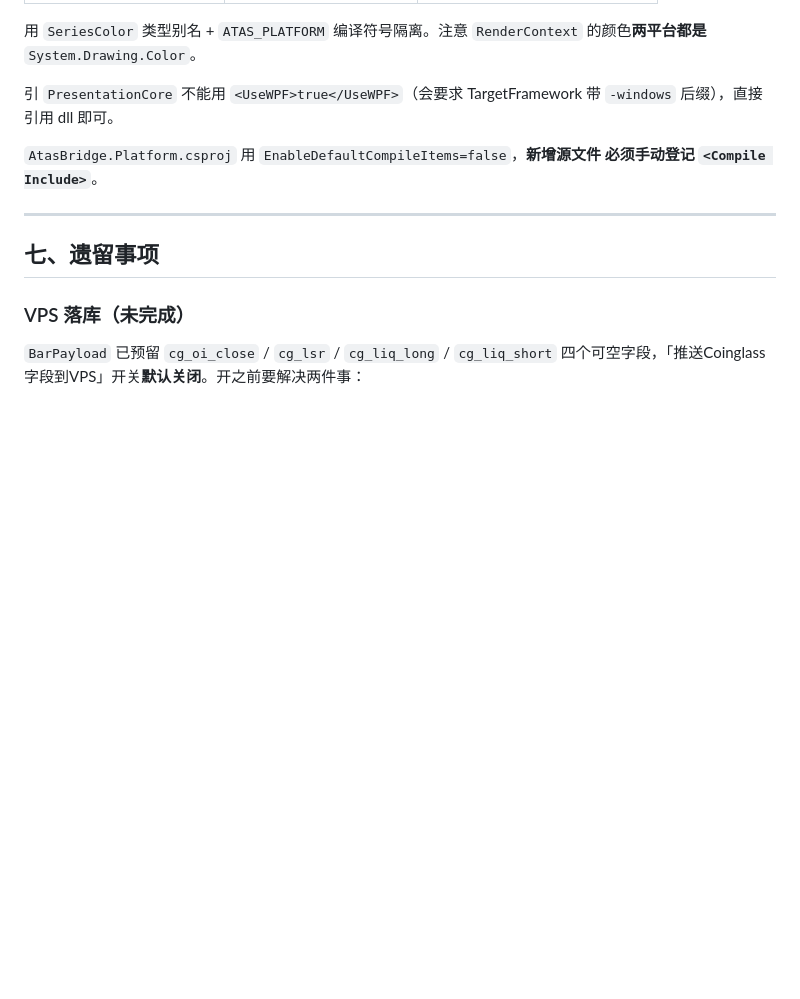
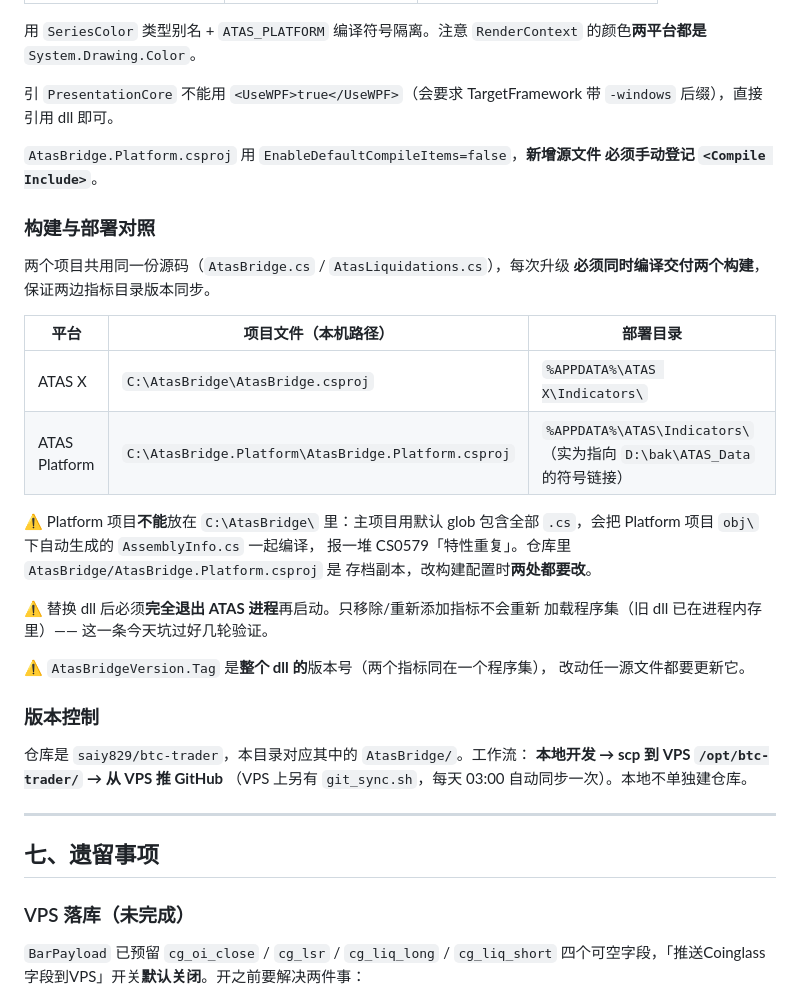
Before and after one commit to saiy829/btc-trader, a Markdown page: AtasBridge/PHASE7L_Coinglass接入复盘.md, the part around the change. Rendered like a GitHub page; blank space fills up the shorter version.

Commit message:
docs(AtasBridge): 复盘补充构建部署对照与版本控制说明
把原先散在本地存档目录里的操作性约定并入复盘文档,本地不再单独建仓库:
- 两个平台的项目文件路径与部署目录对照表
- Platform 项目为何不能放进 C:\AtasBridge(主项目 glob 会吸入 obj 生成文件)
- 替换 dll 后必须完全退出 ATAS 进程,只重加指标不会重新加载程序集
- AtasBridgeVersion.Tag 是整个 dll 的版本号,改任一源文件都要更新
- 版本控制工作流: 本地 → VPS /opt/btc-trader → GitHub

Co-Authored-By: Claude Opus 5 <noreply@anthropic.com>

```diff
--- a/AtasBridge/PHASE7L_Coinglass接入复盘.md
+++ b/AtasBridge/PHASE7L_Coinglass接入复盘.md
@@ -236,6 +236,33 @@ try { c = GetCandle(i); } catch { break; }   // 从 i = CurrentBar 开始
 `AtasBridge.Platform.csproj` 用 `EnableDefaultCompileItems=false`，**新增源文件
 必须手动登记 `<Compile Include>`**。
 
+### 构建与部署对照
+
+两个项目共用同一份源码（`AtasBridge.cs` / `AtasLiquidations.cs`），每次升级
+**必须同时编译交付两个构建**，保证两边指标目录版本同步。
+
+| 平台 | 项目文件（本机路径） | 部署目录 |
+|---|---|---|
+| ATAS X | `C:\AtasBridge\AtasBridge.csproj` | `%APPDATA%\ATAS X\Indicators\` |
+| ATAS Platform | `C:\AtasBridge.Platform\AtasBridge.Platform.csproj` | `%APPDATA%\ATAS\Indicators\`（实为指向 `D:\bak\ATAS_Data` 的符号链接） |
+
+⚠️ Platform 项目**不能**放在 `C:\AtasBridge\` 里：主项目用默认 glob 包含全部
+`.cs`，会把 Platform 项目 `obj\` 下自动生成的 `AssemblyInfo.cs` 一起编译，
+报一堆 CS0579「特性重复」。仓库里 `AtasBridge/AtasBridge.Platform.csproj` 是
+存档副本，改构建配置时**两处都要改**。
+
+⚠️ 替换 dll 后必须**完全退出 ATAS 进程**再启动。只移除/重新添加指标不会重新
+加载程序集（旧 dll 已在进程内存里）—— 这一条今天坑过好几轮验证。
+
+⚠️ `AtasBridgeVersion.Tag` 是**整个 dll 的**版本号（两个指标同在一个程序集），
+改动任一源文件都要更新它。
+
+### 版本控制
+
+仓库是 `saiy829/btc-trader`，本目录对应其中的 `AtasBridge/`。工作流：
+**本地开发 → scp 到 VPS `/opt/btc-trader/` → 从 VPS 推 GitHub**
+（VPS 上另有 `git_sync.sh`，每天 03:00 自动同步一次）。本地不单独建仓库。
+
 ---
 
 ## 七、遗留事项
```
